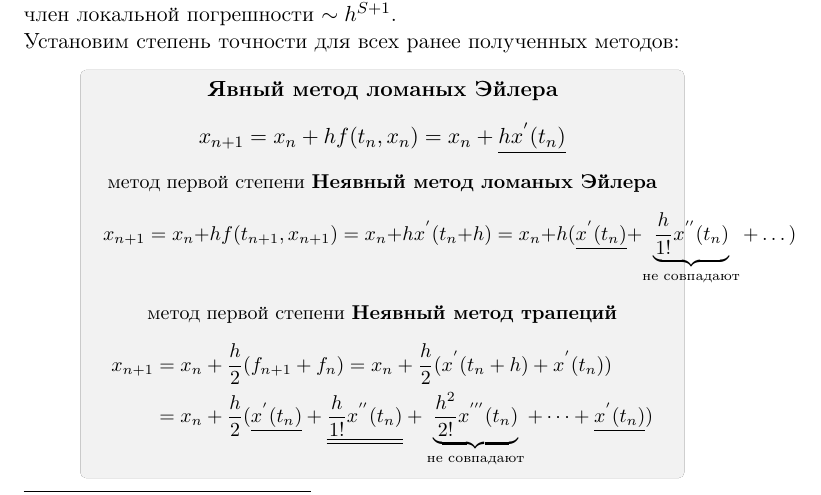
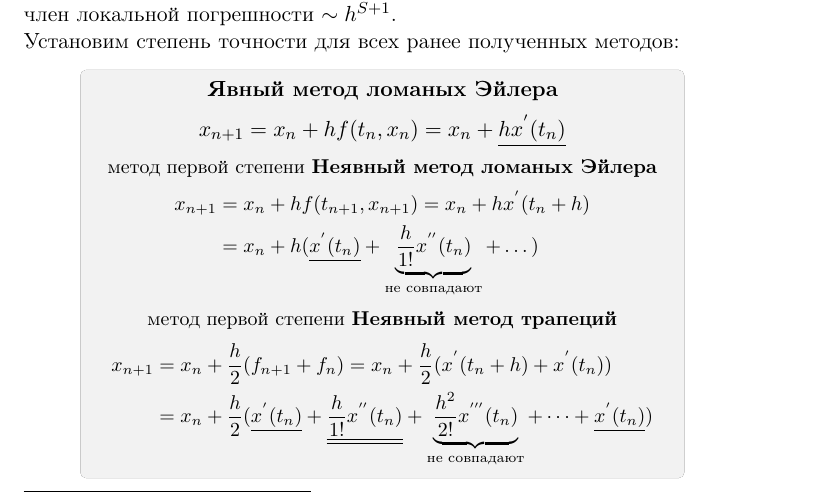
Before and after one commit to vegtamr-ab/computational-maths, a LaTeX document (src/25-adams-methods-error-and-order.tex): part of page 4 of 5, cut so that both start at the same text. Compiled offline with pdfLaTeX.

Commit message:
25 fix formatting

```diff
--- a/src/25-adams-methods-error-and-order.tex
+++ b/src/25-adams-methods-error-and-order.tex
@@ -149,7 +149,10 @@ boxrule=0pt,boxsep=0pt,breakable} % настройки области с изм
     \[x_{n+1} = x_n + hf(t_n, x_n) = x_n + \underline{hx^{'}(t_n)}\]
     \small{метод первой степени}
     \textbf{Неявный метод ломаных Эйлера}
-    \[x_{n+1} = x_n + hf(t_{n+1}, x_{n+1}) = x_n + hx^{'}(t_n + h) = x_n + h(\underline{x^{'}(t_n)} + \underbrace{\frac{h}{1!}x^{''}(t_n)}_{\text{не совпадают}} + \dots)\]
+    \begin{align*}
+      x_{n+1} &= x_n + hf(t_{n+1}, x_{n+1}) = x_n + hx^{'}(t_n + h) \\
+              &= x_n + h(\underline{x^{'}(t_n)} + \underbrace{\frac{h}{1!}x^{''}(t_n)}_{\text{не совпадают}} + \dots)
+    \end{align*}
     \small{метод первой степени}
     \textbf{Неявный метод трапеций}
     \begin{align*}
```
